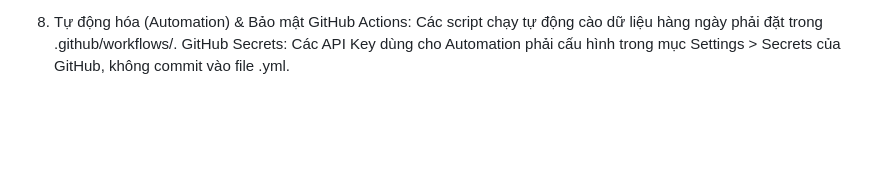
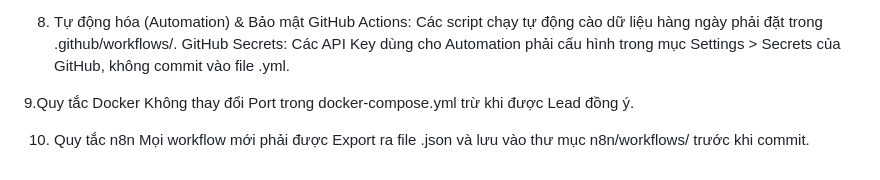
Before and after one commit to tngan180705/brand-reputation-monitoring-automation, a Markdown page: CODE_RULE.md, the part around the change. GitHub-like rendering; blank space fills up the shorter version.

Commit message:
Add Docker and n8n rules to CODE_RULE.md

```diff
--- a/CODE_RULE.md
+++ b/CODE_RULE.md
@@ -72,3 +72,9 @@ JavaScript: Sử dụng JSDoc (/** ... */).
 8. Tự động hóa (Automation) & Bảo mật
 GitHub Actions: Các script chạy tự động cào dữ liệu hàng ngày phải đặt trong .github/workflows/.
 GitHub Secrets: Các API Key dùng cho Automation phải cấu hình trong mục Settings > Secrets của GitHub, không commit vào file .yml.
+
+9.Quy tắc Docker
+Không thay đổi Port trong docker-compose.yml trừ khi được Lead đồng ý.
+
+10. Quy tắc n8n
+Mọi workflow mới phải được Export ra file .json và lưu vào thư mục n8n/workflows/ trước khi commit.
```
